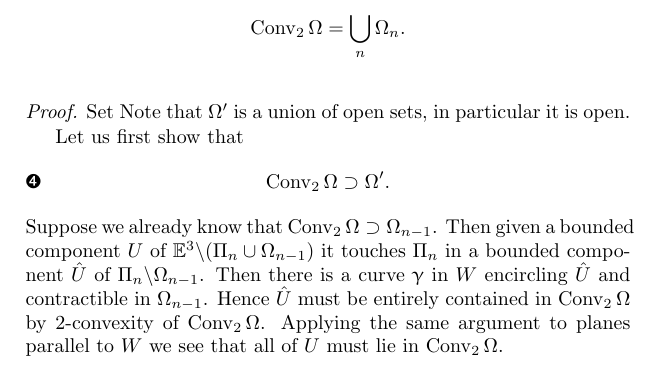
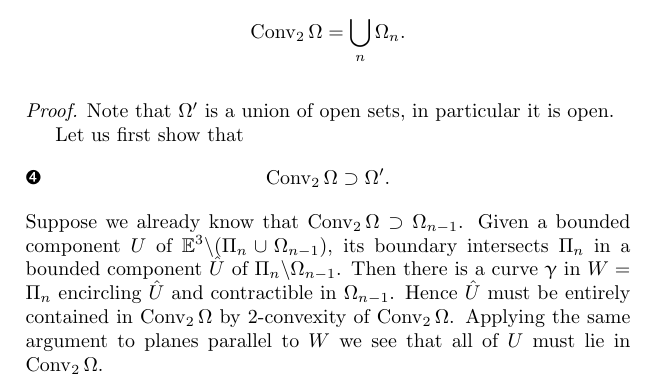
Before and after one commit to anton-petrunin/invitation, a LaTeX thesis (invitation.tex, which reads examples.tex): part of page 63 of 86, cut so that both start at the same text. Compiled offline with pdfLaTeX.

Commit message:
examples.tex

```diff
--- a/examples.tex
+++ b/examples.tex
@@ -615,12 +614,17 @@ Then
 \end{thm}
 
 \parit{Proof.}
-Set
  Note that $\Omega'$ is a union of open sets, in particular it is open.
 
 Let us first show that
 \[\Conv_2\Omega\supset\Omega'.\eqlbl{eq:Conv2>Omega'}\]
-Suppose we already know that  $\Conv_2\Omega\supset\Omega_{n-1}$. Then given a bounded component  $U$ of $\EE^3\backslash(\Pi_n\cup \Omega_{n-1})$ it touches $\Pi_{n}$ in a bounded component  $\hat U$ of $\Pi_{n}\backslash \Omega_{n-1}$. Then there is a curve $\gamma$ in $W$ encircling  $\hat U$ and contractible in $\Omega_{n-1}$. Hence $\hat U$ must be entirely contained in $\Conv_2\Omega$ by 2-convexity of  $\Conv_2\Omega$.
+Suppose we already know that  $\Conv_2\Omega\supset\Omega_{n-1}$. Given a bounded component  $U$ of $\EE^3\backslash(\Pi_n\cup \Omega_{n-1})$,
+%it touches
+%["touches" means "intersects"]
+its boundary intersects $\Pi_{n}$ in
+a bounded component  $\hat U$ of $\Pi_{n}\backslash \Omega_{n-1}$. Then there is a curve $\gamma$ in
+$W=\Pi_{n}$
+encircling  $\hat U$ and contractible in $\Omega_{n-1}$. Hence $\hat U$ must be entirely contained in $\Conv_2\Omega$ by 2-convexity of  $\Conv_2\Omega$.
 Applying the same argument to planes parallel to $W$ we see that all of $U$ must lie in $\Conv_2\Omega$.
 
 By induction, $\Conv_2\Omega\supset\Omega_n$ for each $n$.
```
Also changed, not shown: examples.tex (1 more changed lines).
